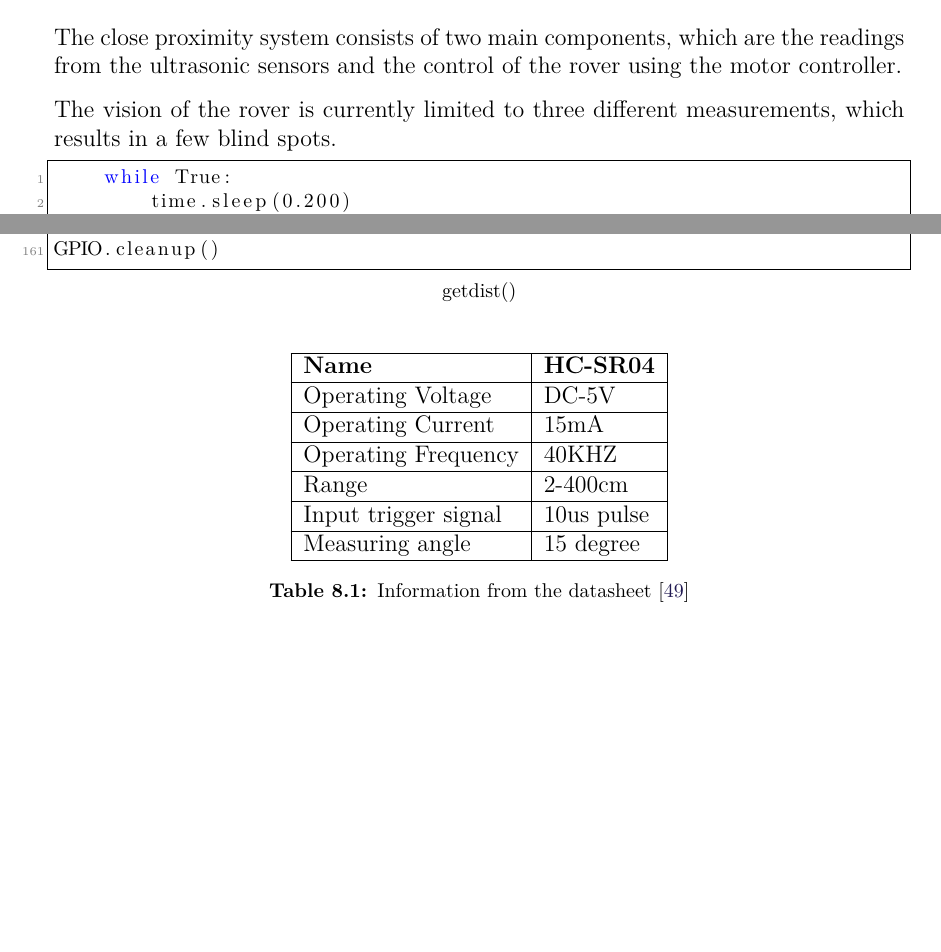
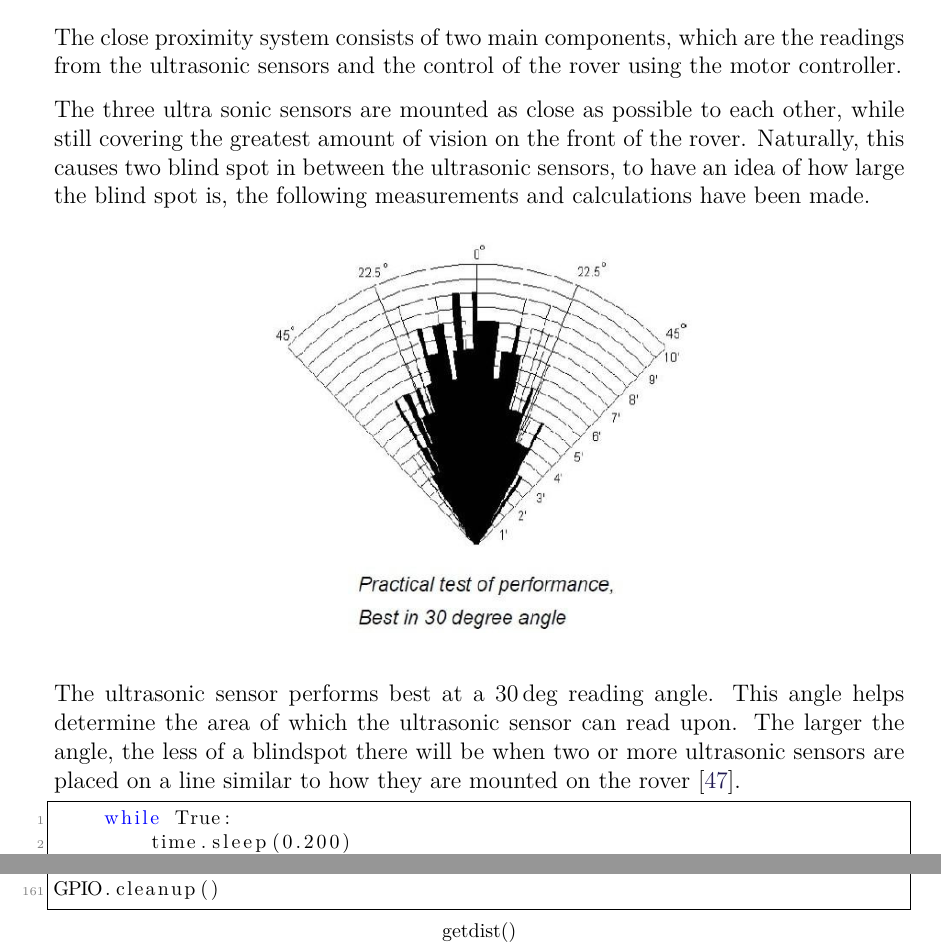
Before and after one commit to anthonymonori/hector-slam-wreck, a LaTeX thesis (report/P2.tex, which reads report/sections/appendix.tex, report/sections/ch4-closeproximitydetection.tex): two parts of pages 48 and 63 of 63 before the commit and two parts of pages 48 and 64 of 64 after it, joined at a grey line, cut so that both start at the same text, the shorter picture padded with empty space. Compiled offline with pdfLaTeX; a LaTeX package or settings file that is missing is left out.

Commit message:
Preliminary stuff

```diff
--- a/report/sections/appendix.tex
+++ b/report/sections/appendix.tex
@@ -1,20 +1,6 @@
 \section{Code for close proximity detection}
 \lstinputlisting[firstline=1, lastline=161, title=getdist(), language=Python]{../code/autonomous-rover/obstacle-avoidance.py}
 
-\begin{table}[H]
-\centering
-\begin{tabular}{|l|l|}
-\hline
-\textbf{Name}        & \textbf{HC-SR04} \\ \hline
-Operating Voltage    & DC-5V                              \\ \hline
-Operating Current    & 15mA                               \\ \hline
-Operating Frequency  & 40KHZ                              \\ \hline
-Range                & 2-400cm                            \\ \hline
-Input trigger signal & 10us pulse                         \\ \hline
-Measuring angle      & 15 degree                          \\ \hline
-\end{tabular}
-\caption{Information from the datasheet\cite{hcsr40datesheet}}
-\end{table}
 
 %\section{Motor controller directional test}
 %\lstinputlisting[firstline=1, lastline=73, title=motor-direction-test.py, language=Python]{../code/autonomous-rover/motor-direction-test.py}
--- a/report/sections/ch4-closeproximitydetection.tex
+++ b/report/sections/ch4-closeproximitydetection.tex
@@ -3,9 +3,17 @@
 
 The close proximity system consists of two main components, which are the readings from the ultrasonic sensors and the control of the rover using the motor controller.
 
-%Possible figure of the three ultrasonic sensors viewing-areas
+%Picture of the three mounted ultra sonic sensors
 
-The vision of the rover is currently limited to three different measurements, which results in a few blind spots.
+The three ultra sonic sensors are mounted as close as possible to each other, while still covering the greatest amount of vision on the front of the rover. Naturally, this causes two blind spot in between the ultrasonic sensors, to have an idea of how large the blind spot is, the following measurements and calculations have been made.
+
+%Insert picture of calculations
+
+\begin{figure}[H]
+	\centering
+	\includegraphics[width=.5\linewidth]{images/hcsr04angle.png}
+\end{figure}
+The ultrasonic sensor performs best at a $30\deg$ reading angle. This angle helps determine the area of which the ultrasonic sensor can read upon. The larger the angle, the less of a blindspot there will be when two or more ultrasonic sensors are placed on a line similar to how they are mounted on the rover\cite{hcsr40datesheet}.
 
 \lstinputlisting[firstline=128, lastline=156, title=main, language=Python]{../code/autonomous-rover/obstacle-avoidance.py}
 
```
Also changed, not shown: report/citations.bib (+1 -1 lines), report/images/hcsr04angle.png (added).
